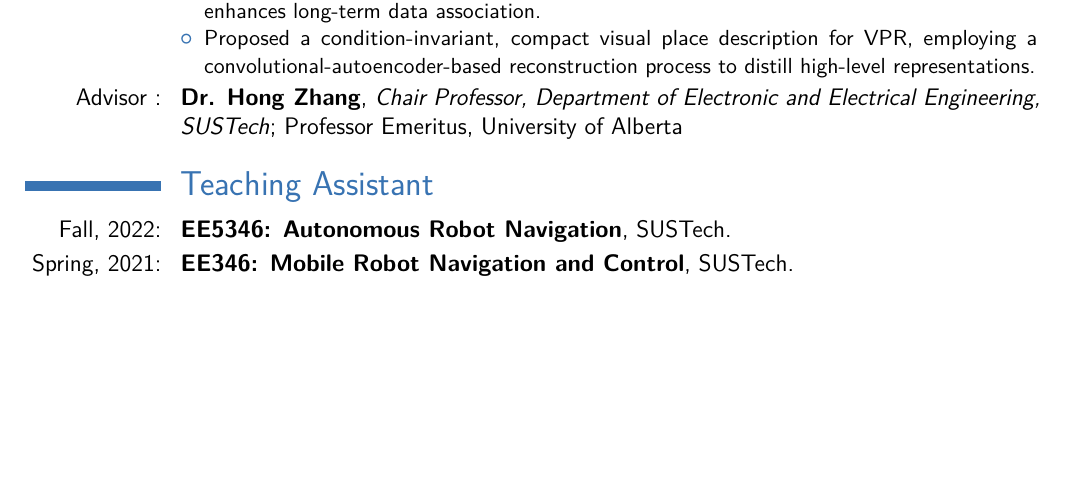
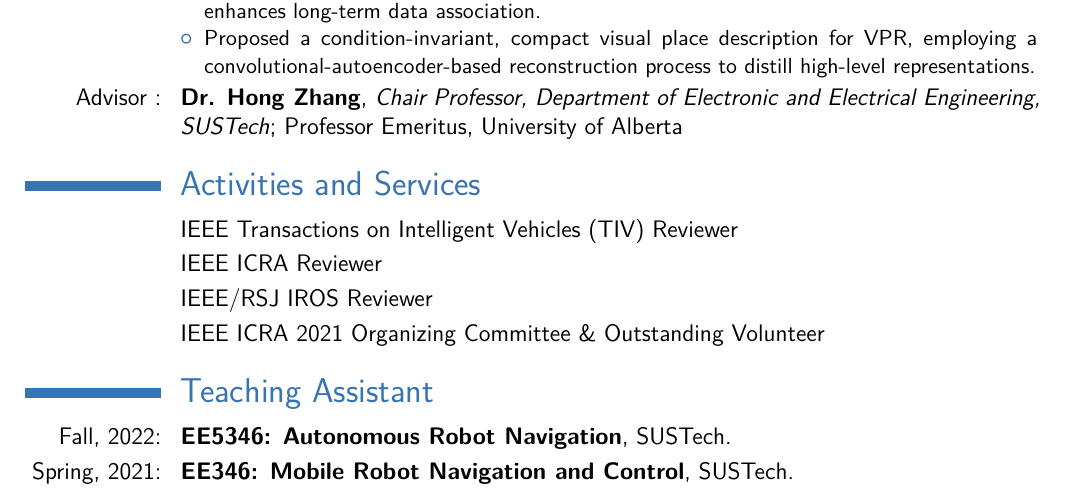
Before and after one commit to MedlarTea/cv, a LaTeX CV (main.tex): part of page 3 of 3, cut so that both start at the same text, the shorter picture padded with empty space. Compiled offline with pdfLaTeX.

Commit message:
modify cv

```diff
--- a/main.tex
+++ b/main.tex
@@ -277,10 +277,12 @@
 %	COMPUTER SKILLS SECTION
 %----------------------------------------------------------------------------------------
 
-% \section{Computer skills}
+\section{Activities and Services}
 
-% \cvitem{Programming Languages}{Python, PyTorch, keras, R, C, C++, Advanced JAVA}
-% \cvitem{Web Technologies}{HTML 5, PHP, JSP, Javascript}
+\cvitem{}{IEEE Transactions on Intelligent Vehicles (TIV) Reviewer}
+\cvitem{}{IEEE ICRA Reviewer}
+\cvitem{}{IEEE/RSJ IROS Reviewer}
+\cvitem{}{IEEE ICRA 2021 Organizing Committee \& Outstanding Volunteer}
 % \cvitem{Database}{SQL, MySQL, Apache, Neo4j}
 
 
```
Also changed, not shown: main.pdf, picture.jpeg, 5 other files.
